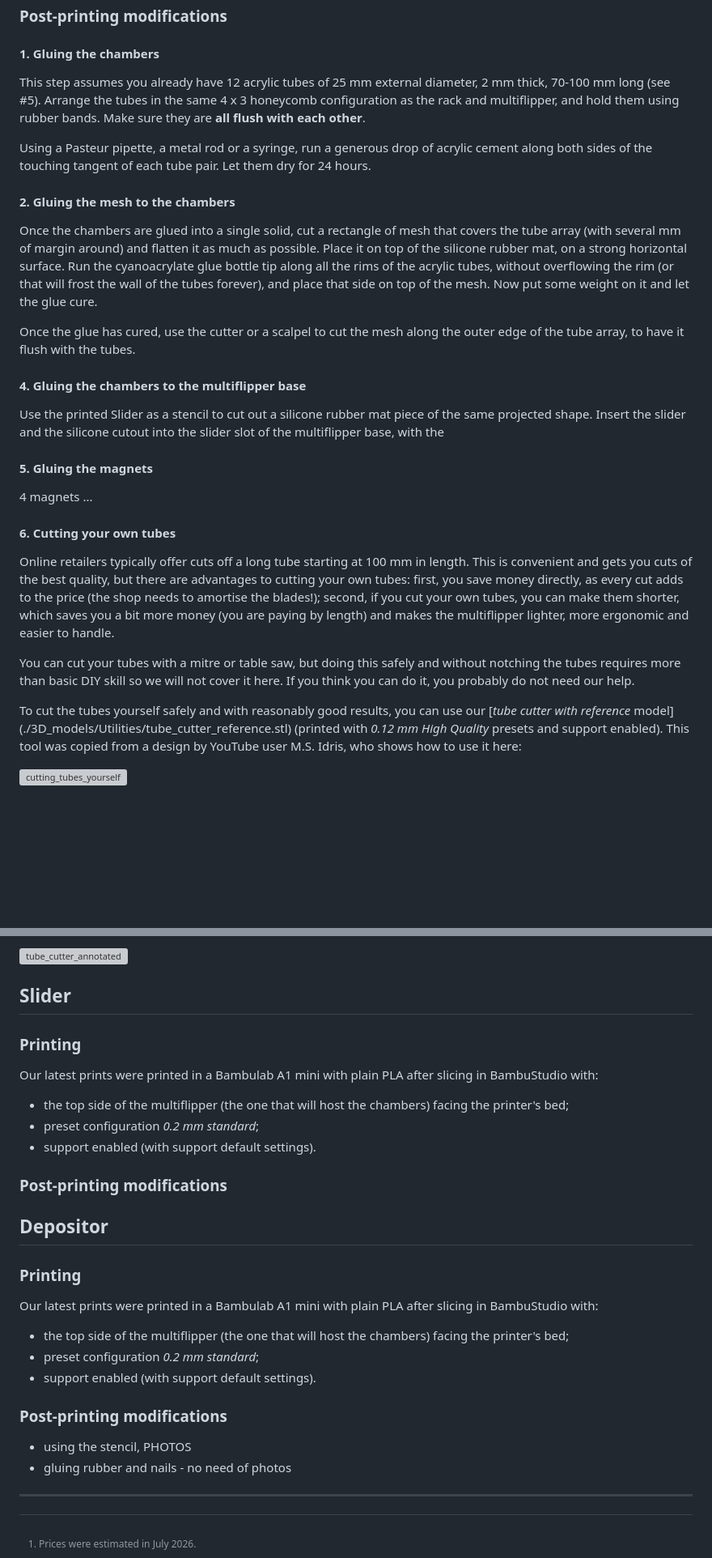
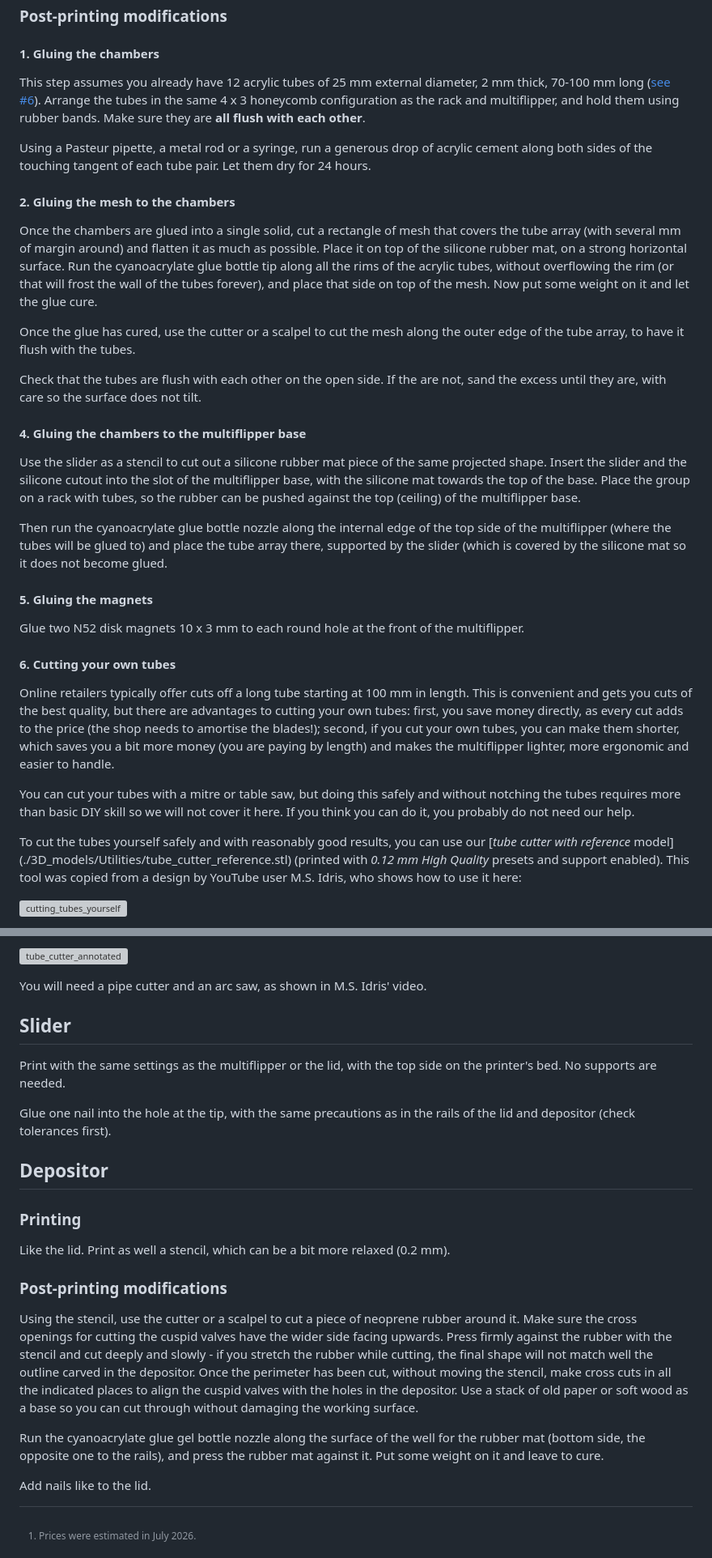
Before and after one commit to jdenavascues/Drosben, a Markdown page: hardware/README.md, 2 parts joined by grey strips. Shown at 81% size. Drawn GitHub-style; blank space fills up the shorter version; grey boxes are pictures that could not be loaded.

```diff
--- a/hardware/README.md
+++ b/hardware/README.md
@@ -132,7 +132,7 @@ Our latest prints were printed in a Bambulab A1 mini with plain PLA after slicin
 
 #### 1. Gluing the chambers
 
-This step assumes you already have 12 acrylic tubes of 25 mm external diameter, 2 mm thick, 70-100 mm long (see #5). Arrange the tubes in the same 4 x 3 honeycomb configuration as the rack and multiflipper, and hold them using rubber bands. Make sure they are **all flush with each other**.
+This step assumes you already have 12 acrylic tubes of 25 mm external diameter, 2 mm thick, 70-100 mm long ([see #6](#6.-Cutting-your-own-tubes)). Arrange the tubes in the same 4 x 3 honeycomb configuration as the rack and multiflipper, and hold them using rubber bands. Make sure they are **all flush with each other**.
 
 Using a Pasteur pipette, a metal rod or a syringe, run a generous drop of acrylic cement along both sides of the touching tangent of each tube pair. Let them dry for 24 hours.
 
@@ -142,13 +142,17 @@ Once the chambers are glued into a single solid, cut a rectangle of mesh that co
 
 Once the glue has cured, use the cutter or a scalpel to cut the mesh along the outer edge of the tube array, to have it flush with the tubes.
 
+Check that the tubes are flush with each other on the open side. If the are not, sand the excess until they are, with care so the surface does not tilt.
+
 #### 4. Gluing the chambers to the multiflipper base
 
-Use the printed Slider as a stencil to cut out a silicone rubber mat piece of the same projected shape. Insert the slider and the silicone cutout into the slider slot of the multiflipper base, with the
+Use the slider as a stencil to cut out a silicone rubber mat piece of the same projected shape. Insert the slider and the silicone cutout into the slot of the multiflipper base, with the silicone mat towards the top of the base. Place the group on a rack with tubes, so the rubber can be pushed against the top (ceiling) of the multiflipper base.
+
+Then run the cyanoacrylate glue bottle nozzle along the internal edge of the top side of the multiflipper (where the tubes will be glued to) and place the tube array there, supported by the slider (which is covered by the silicone mat so it does not become glued.
 
 #### 5. Gluing the magnets
 
-4 magnets ...
+Glue two N52 disk magnets 10 x 3 mm to each round hole at the front of the multiflipper.
 
 #### 6. Cutting your own tubes
 
@@ -164,31 +168,24 @@ To cut the tubes yourself safely and with reasonably good results, you can use o
 
 ![tube_cutter_annotated](../img/tube_cutter_annotated.png)
 
+You will need a pipe cutter and an arc saw, as shown in M.S. Idris' video.
+
 ## Slider
 
-### Printing
+Print with the same settings as the multiflipper or the lid, with the top side on the printer's bed. No supports are needed.
 
-Our latest prints were printed in a Bambulab A1 mini with plain PLA after slicing in BambuStudio with:
-
-- the top side of the multiflipper (the one that will host the chambers) facing the printer's bed;
-- preset configuration _0.2 mm standard_;
-- support enabled (with support default settings).
-
-### Post-printing modifications
+Glue one nail into the hole at the tip, with the same precautions as in the rails of the lid and depositor (check tolerances first).
 
 ## Depositor
 
 ### Printing
 
-Our latest prints were printed in a Bambulab A1 mini with plain PLA after slicing in BambuStudio with:
-
-- the top side of the multiflipper (the one that will host the chambers) facing the printer's bed;
-- preset configuration _0.2 mm standard_;
-- support enabled (with support default settings).
+Like the lid. Print as well a stencil, which can be a bit more relaxed (0.2 mm).
 
 ### Post-printing modifications
 
-- using the stencil, PHOTOS
-- gluing rubber and nails - no need of photos
+Using the stencil, use the cutter or a scalpel to cut a piece of neoprene rubber around it. Make sure the cross openings for cutting the cuspid valves have the wider side facing upwards. Press firmly against the rubber with the stencil and cut deeply and slowly - if you stretch the rubber while cutting, the final shape will not match well the outline carved in the depositor. Once the perimeter has been cut, without moving the stencil, make cross cuts in all the indicated places to align the cuspid valves with the holes in the depositor. Use a stack of old paper or soft wood as a base so you can cut through without damaging the working surface.
 
----
+Run the cyanoacrylate glue gel bottle nozzle along the surface of the well for the rubber mat (bottom side, the opposite one to the rails), and press the rubber mat against it. Put some weight on it and leave to cure.
+
+Add nails like to the lid.
```
Also changed, not shown: other parts of hardware/README.md (+2 -2 lines).
